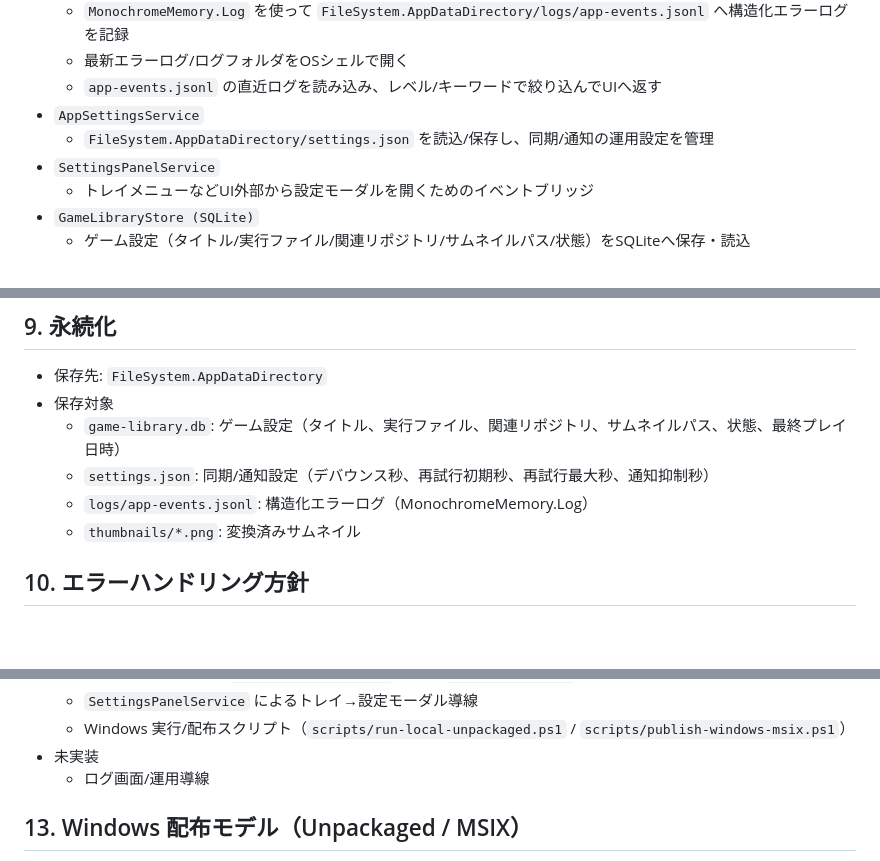
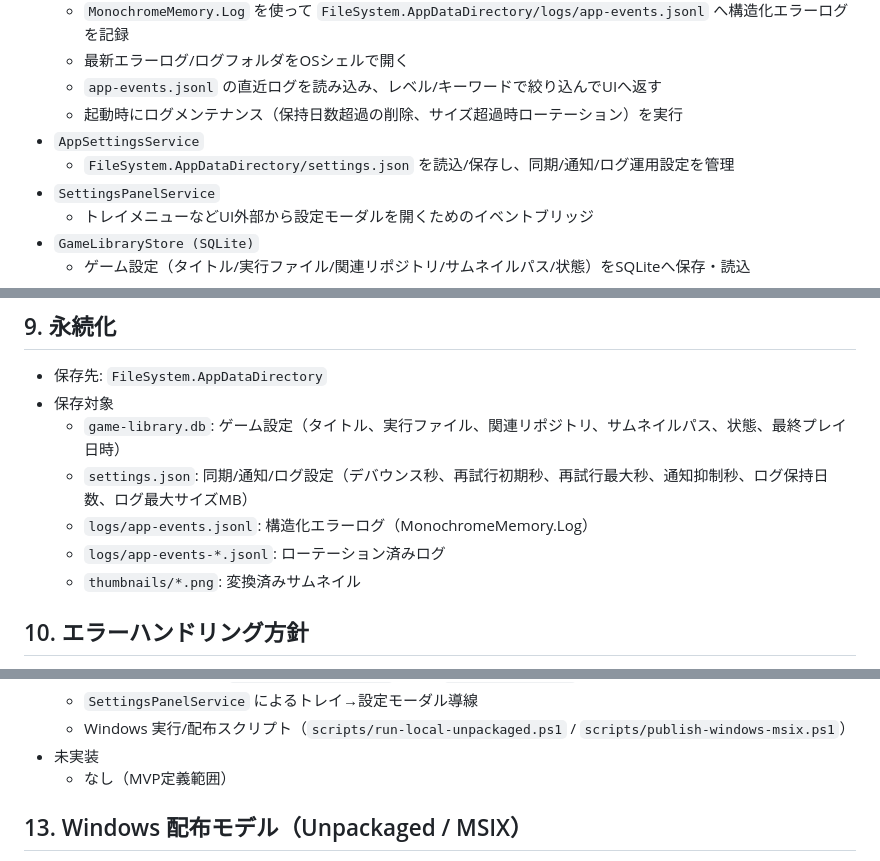
Before and after one commit to natumekazuki/GameLauncherWithGit, a Markdown page: docs/design/maui-blazor-architecture.md, 3 parts joined by grey strips. GitHub-like rendering; blank space fills up the shorter version.

Commit message:
docs(log): sync rotation settings design and archive plan

```diff
--- a/docs/design/maui-blazor-architecture.md
+++ b/docs/design/maui-blazor-architecture.md
@@ -60,8 +60,9 @@ flowchart LR
   - `MonochromeMemory.Log` を使って `FileSystem.AppDataDirectory/logs/app-events.jsonl` へ構造化エラーログを記録
   - 最新エラーログ/ログフォルダをOSシェルで開く
   - `app-events.jsonl` の直近ログを読み込み、レベル/キーワードで絞り込んでUIへ返す
+  - 起動時にログメンテナンス（保持日数超過の削除、サイズ超過時ローテーション）を実行
 - `AppSettingsService`
-  - `FileSystem.AppDataDirectory/settings.json` を読込/保存し、同期/通知の運用設定を管理
+  - `FileSystem.AppDataDirectory/settings.json` を読込/保存し、同期/通知/ログ運用設定を管理
 - `SettingsPanelService`
   - トレイメニューなどUI外部から設定モーダルを開くためのイベントブリッジ
 - `GameLibraryStore (SQLite)`
@@ -153,8 +154,9 @@ sequenceDiagram
 - 保存先: `FileSystem.AppDataDirectory`
 - 保存対象
   - `game-library.db`: ゲーム設定（タイトル、実行ファイル、関連リポジトリ、サムネイルパス、状態、最終プレイ日時）
-  - `settings.json`: 同期/通知設定（デバウンス秒、再試行初期秒、再試行最大秒、通知抑制秒）
+  - `settings.json`: 同期/通知/ログ設定（デバウンス秒、再試行初期秒、再試行最大秒、通知抑制秒、ログ保持日数、ログ最大サイズMB）
   - `logs/app-events.jsonl`: 構造化エラーログ（MonochromeMemory.Log）
+  - `logs/app-events-*.jsonl`: ローテーション済みログ
   - `thumbnails/*.png`: 変換済みサムネイル
 
 ## 10. エラーハンドリング方針
@@ -214,7 +218,7 @@ sequenceDiagram
   - `SettingsPanelService` によるトレイ→設定モーダル導線
   - Windows 実行/配布スクリプト（`scripts/run-local-unpackaged.ps1` / `scripts/publish-windows-msix.ps1`）
 - 未実装
-  - ログ画面/運用導線
+  - なし（MVP定義範囲）
 
 ## 13. Windows 配布モデル（Unpackaged / MSIX）
 - 開発時（ローカル実行）は Unpackaged を採用する。
```
Also changed, not shown: other parts of docs/design/maui-blazor-architecture.md (+2 -0 lines), 2 other files.
